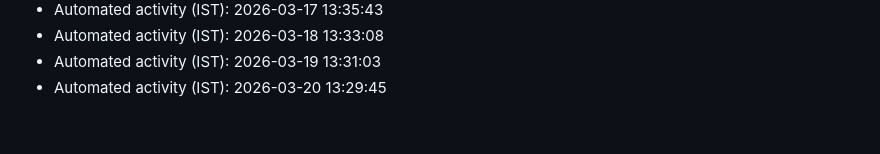
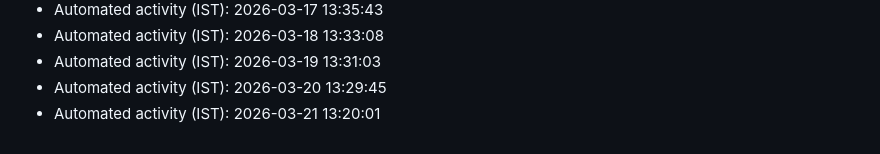
Before and after one commit to AkshayKatla/Java-Collections-Projects, a Markdown page: automation-log.md, the part around the change. Rendered like a GitHub page.

Commit message:
chore: automated maintenance update

```diff
--- a/automation-log.md
+++ b/automation-log.md
@@ -70,3 +70,4 @@
 - Automated activity (IST): 2026-03-18 13:33:08
 - Automated activity (IST): 2026-03-19 13:31:03
 - Automated activity (IST): 2026-03-20 13:29:45
+- Automated activity (IST): 2026-03-21 13:20:01
```
